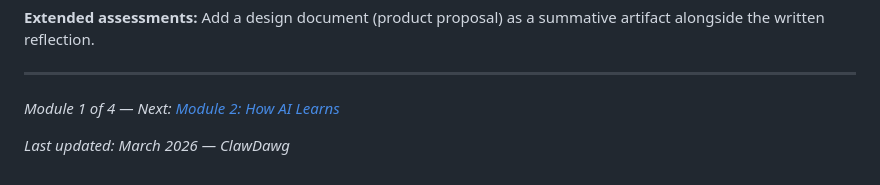
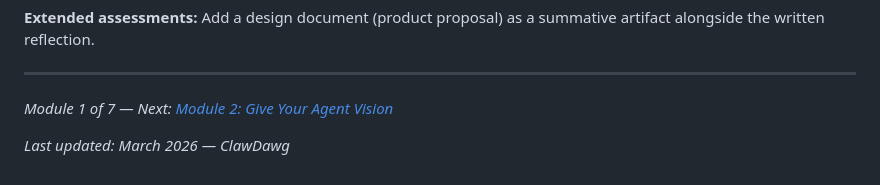
Before and after one commit to clawdawg36-cpu/openclaw-curriculum, a Markdown page: module1/README.md, the part around the change. Drawn GitHub-style.

```diff
--- a/module1/README.md
+++ b/module1/README.md
@@ -285,6 +285,6 @@ Use when: standalone elective unit, or when students need more scaffolding.
 
 ---
 
-*Module 1 of 4 — Next: [Module 2: How AI Learns](../module2/README.md)*
+*Module 1 of 7 — Next: [Module 2: Give Your Agent Vision](../module2/README.md)*
 
 *Last updated: March 2026 — ClawDawg*
```
Also changed, not shown: module2/teacher-guide/teacher-guide.md (+3 -3 lines), module3/README.md (+1 -3 lines).
